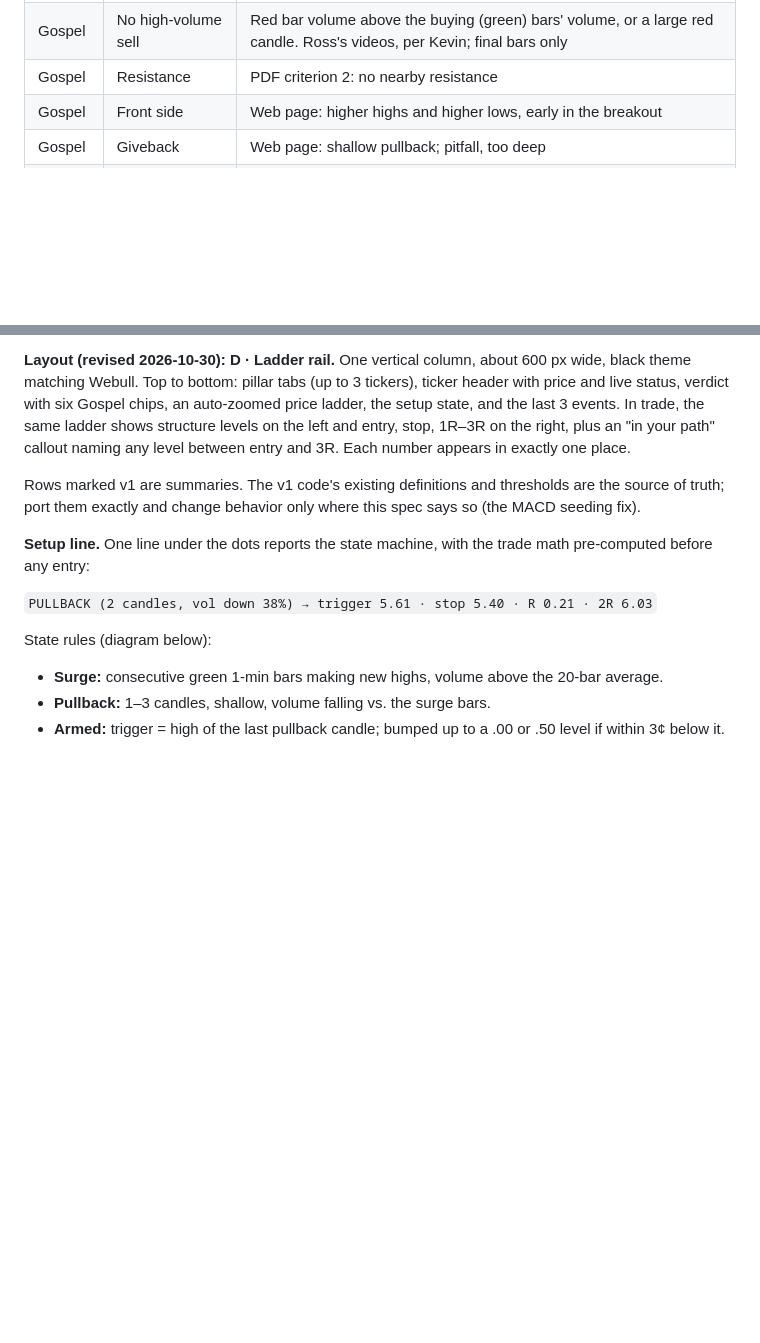
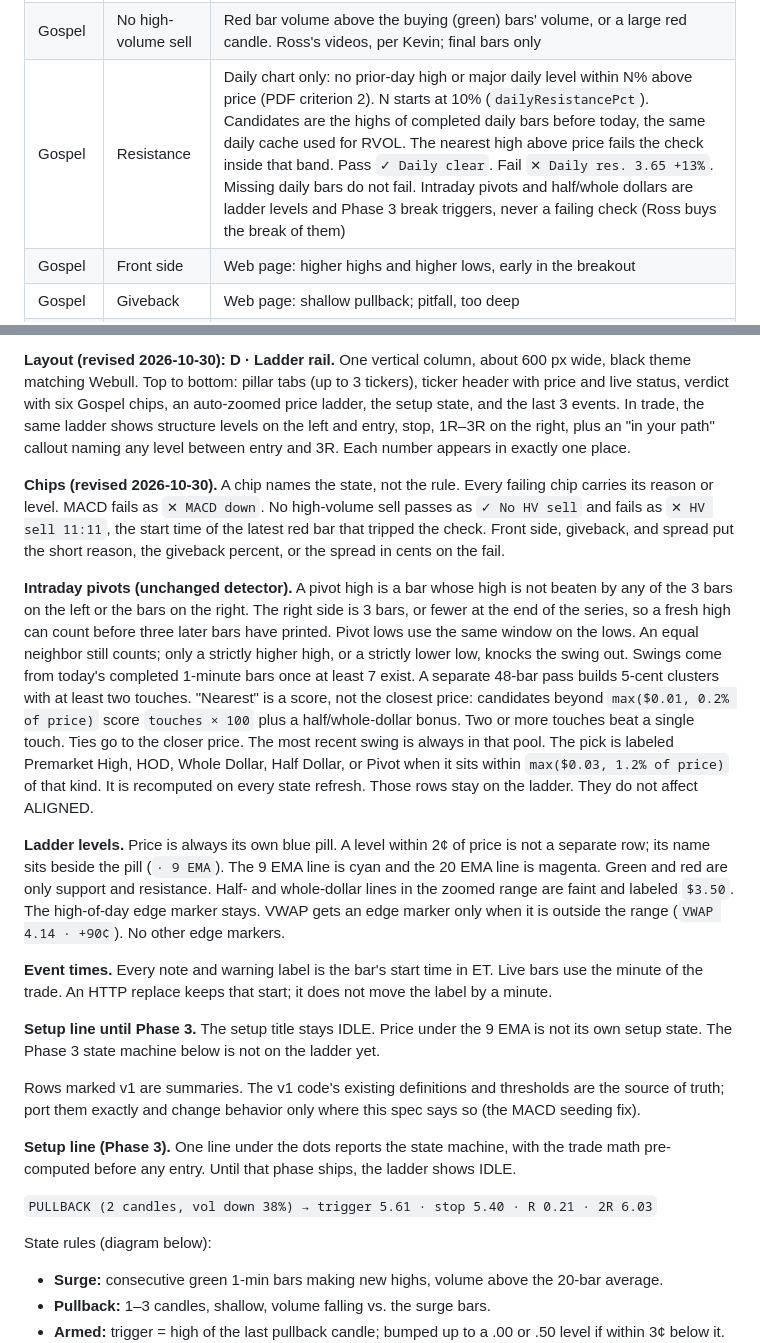
Before and after one commit to Arkesion/GateKeeper, a Markdown page: docs/GATEKEEPER_V2_SPEC.md, 2 parts joined by grey strips. Drawn GitHub-style; blank space fills up the shorter version.

Commit message:
docs: daily-chart resistance; intraday levels are triggers
Co-authored-by: Cursor <cursoragent@cursor.com>

```diff
--- a/docs/GATEKEEPER_V2_SPEC.md
+++ b/docs/GATEKEEPER_V2_SPEC.md
@@ -109,7 +109,7 @@ Below the pillar table, the v1 layout stays: a verdict banner, rule dots, bearis
 | --- | --- | --- |
 | Gospel | MACD positive | Histogram above 0 (MACD line above its signal line). Ross's videos, per Kevin; citation to add |
 | Gospel | No high-volume sell | Red bar volume above the buying (green) bars' volume, or a large red candle. Ross's videos, per Kevin; final bars only |
-| Gospel | Resistance | PDF criterion 2: no nearby resistance |
+| Gospel | Resistance | Daily chart only: no prior-day high or major daily level within N% above price (PDF criterion 2). N starts at 10% (`dailyResistancePct`). Candidates are the highs of completed daily bars before today, the same daily cache used for RVOL. The nearest high above price fails the check inside that band. Pass `✓ Daily clear`. Fail `✕ Daily res. 3.65 +13%`. Missing daily bars do not fail. Intraday pivots and half/whole dollars are ladder levels and Phase 3 break triggers, never a failing check (Ross buys the break of them) |
 | Gospel | Front side | Web page: higher highs and higher lows, early in the breakout |
 | Gospel | Giveback | Web page: shallow pullback; pitfall, too deep |
 | Gospel | Spread ≤ 10¢ | Web page pitfall: wide spreads; 10¢ is MY OWN |
@@ -129,9 +129,19 @@ Context dots render grey with values and never affect the verdict. The verdict r
 
 **Layout (revised 2026-10-30): D · Ladder rail.** One vertical column, about 600 px wide, black theme matching Webull. Top to bottom: pillar tabs (up to 3 tickers), ticker header with price and live status, verdict with six Gospel chips, an auto-zoomed price ladder, the setup state, and the last 3 events. In trade, the same ladder shows structure levels on the left and entry, stop, 1R–3R on the right, plus an "in your path" callout naming any level between entry and 3R. Each number appears in exactly one place.
 
+**Chips (revised 2026-10-30).** A chip names the state, not the rule. Every failing chip carries its reason or level. MACD fails as `✕ MACD down`. No high-volume sell passes as `✓ No HV sell` and fails as `✕ HV sell 11:11`, the start time of the latest red bar that tripped the check. Front side, giveback, and spread put the short reason, the giveback percent, or the spread in cents on the fail.
+
+**Intraday pivots (unchanged detector).** A pivot high is a bar whose high is not beaten by any of the 3 bars on the left or the bars on the right. The right side is 3 bars, or fewer at the end of the series, so a fresh high can count before three later bars have printed. Pivot lows use the same window on the lows. An equal neighbor still counts; only a strictly higher high, or a strictly lower low, knocks the swing out. Swings come from today's completed 1-minute bars once at least 7 exist. A separate 48-bar pass builds 5-cent clusters with at least two touches. "Nearest" is a score, not the closest price: candidates beyond `max($0.01, 0.2% of price)` score `touches × 100` plus a half/whole-dollar bonus. Two or more touches beat a single touch. Ties go to the closer price. The most recent swing is always in that pool. The pick is labeled Premarket High, HOD, Whole Dollar, Half Dollar, or Pivot when it sits within `max($0.03, 1.2% of price)` of that kind. It is recomputed on every state refresh. Those rows stay on the ladder. They do not affect ALIGNED.
+
+**Ladder levels.** Price is always its own blue pill. A level within 2¢ of price is not a separate row; its name sits beside the pill (`· 9 EMA`). The 9 EMA line is cyan and the 20 EMA line is magenta. Green and red are only support and resistance. Half- and whole-dollar lines in the zoomed range are faint and labeled `$3.50`. The high-of-day edge marker stays. VWAP gets an edge marker only when it is outside the range (`VWAP 4.14 · +90¢`). No other edge markers.
+
+**Event times.** Every note and warning label is the bar's start time in ET. Live bars use the minute of the trade. An HTTP replace keeps that start; it does not move the label by a minute.
+
+**Setup line until Phase 3.** The setup title stays IDLE. Price under the 9 EMA is not its own setup state. The Phase 3 state machine below is not on the ladder yet.
+
 Rows marked v1 are summaries. The v1 code's existing definitions and thresholds are the source of truth; port them exactly and change behavior only where this spec says so (the MACD seeding fix).
 
-**Setup line.** One line under the dots reports the state machine, with the trade math pre-computed before any entry:
+**Setup line (Phase 3).** One line under the dots reports the state machine, with the trade math pre-computed before any entry. Until that phase ships, the ladder shows IDLE.
 
 `PULLBACK (2 candles, vol down 38%) → trigger 5.61 · stop 5.40 · R 0.21 · 2R 6.03`
 
```
